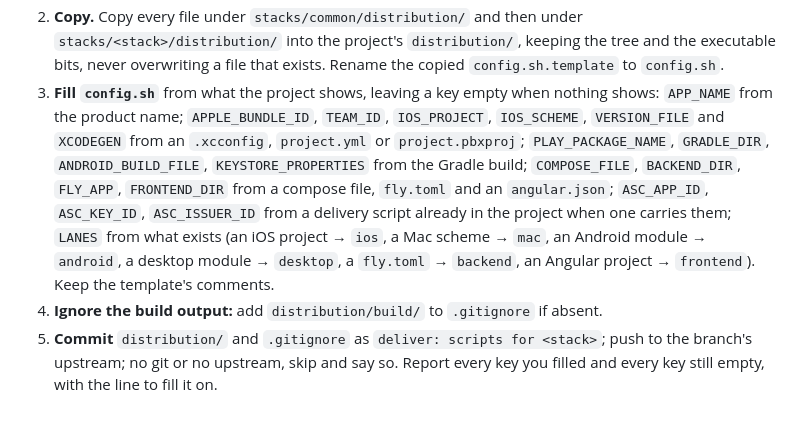
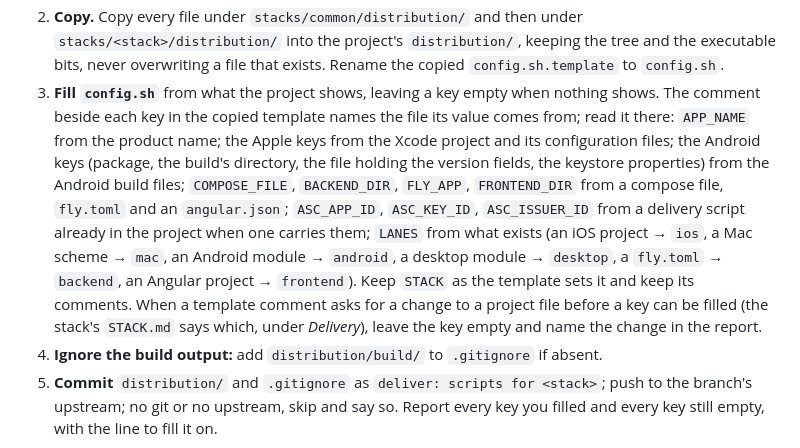
Before and after one commit to twissmueller/kartograph, a Markdown page: skills/kartograph-deliver/SKILL.md, the part around the change. Drawn GitHub-style; blank space fills up the shorter version.

```diff
--- a/skills/kartograph-deliver/SKILL.md
+++ b/skills/kartograph-deliver/SKILL.md
@@ -58,15 +58,19 @@ If `distribution/config.sh` exists, skip to step 2. Otherwise:
    the executable bits, never overwriting a file that exists. Rename the copied
    `config.sh.template` to `config.sh`.
 3. **Fill `config.sh`** from what the project shows, leaving a key empty when nothing
-   shows: `APP_NAME` from the product name; `APPLE_BUNDLE_ID`, `TEAM_ID`, `IOS_PROJECT`,
-   `IOS_SCHEME`, `VERSION_FILE` and `XCODEGEN` from an `.xcconfig`, `project.yml` or
-   `project.pbxproj`; `PLAY_PACKAGE_NAME`, `GRADLE_DIR`, `ANDROID_BUILD_FILE`,
-   `KEYSTORE_PROPERTIES` from the Gradle build; `COMPOSE_FILE`, `BACKEND_DIR`, `FLY_APP`,
-   `FRONTEND_DIR` from a compose file, `fly.toml` and an `angular.json`; `ASC_APP_ID`,
-   `ASC_KEY_ID`, `ASC_ISSUER_ID` from a delivery script already in the project when one
-   carries them; `LANES` from what exists (an iOS project → `ios`, a Mac scheme → `mac`, an
-   Android module → `android`, a desktop module → `desktop`, a `fly.toml` → `backend`, an
-   Angular project → `frontend`). Keep the template's comments.
+   shows. The comment beside each key in the copied template names the file its value
+   comes from; read it there: `APP_NAME` from the product name; the Apple keys from the
+   Xcode project and its configuration files; the Android keys (package, the build's
+   directory, the file holding the version fields, the keystore properties) from the
+   Android build files; `COMPOSE_FILE`, `BACKEND_DIR`, `FLY_APP`, `FRONTEND_DIR` from a
+   compose file, `fly.toml` and an `angular.json`; `ASC_APP_ID`, `ASC_KEY_ID`,
+   `ASC_ISSUER_ID` from a delivery script already in the project when one carries them;
+   `LANES` from what exists (an iOS project → `ios`, a Mac scheme → `mac`, an Android
+   module → `android`, a desktop module → `desktop`, a `fly.toml` → `backend`, an Angular
+   project → `frontend`). Keep `STACK` as the template sets it and keep its comments. When
+   a template comment asks for a change to a project file before a key can be filled (the
+   stack's `STACK.md` says which, under *Delivery*), leave the key empty and name the change
+   in the report.
 4. **Ignore the build output:** add `distribution/build/` to `.gitignore` if absent.
 5. **Commit** `distribution/` and `.gitignore` as `deliver: scripts for <stack>`; push to the
    branch's upstream; no git or no upstream, skip and say so. Report every key you filled
```
Also changed, not shown: CLAUDE.md (+14 -1 lines), README.md (+6 -2 lines).
